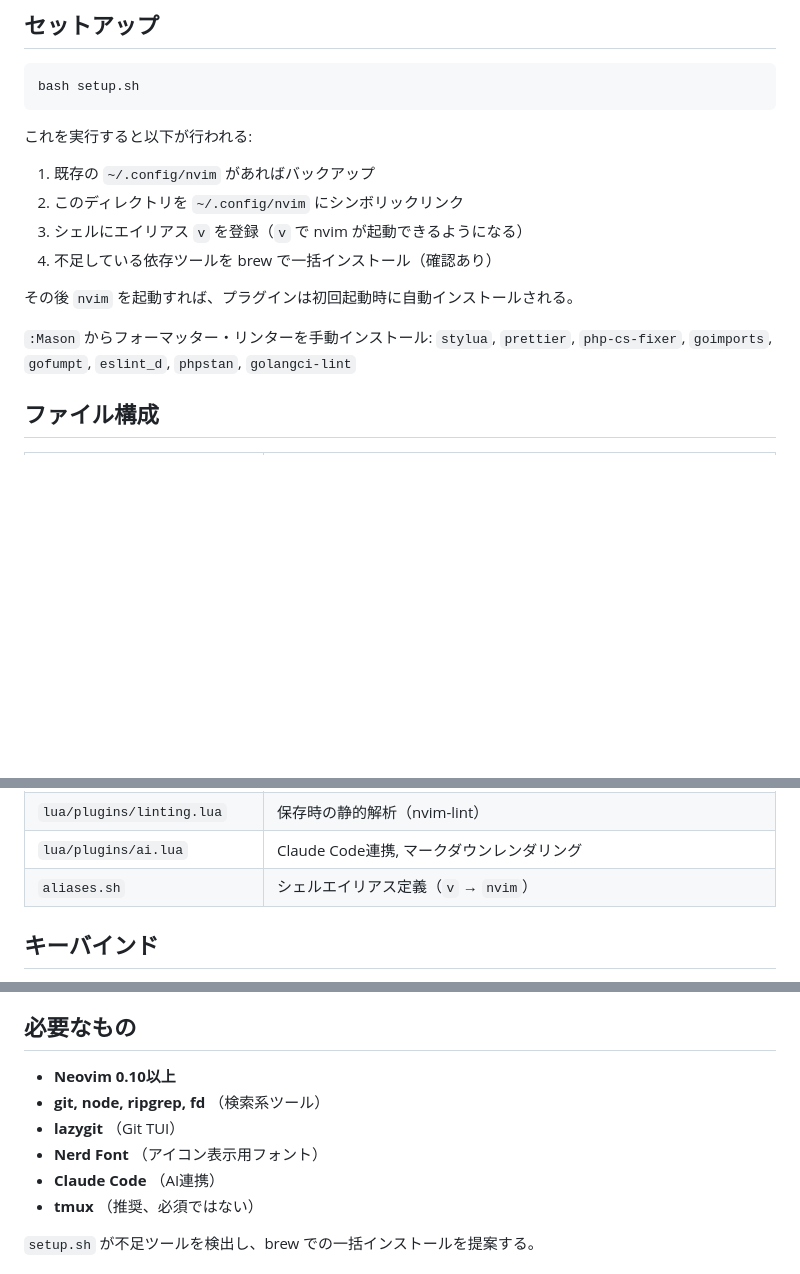
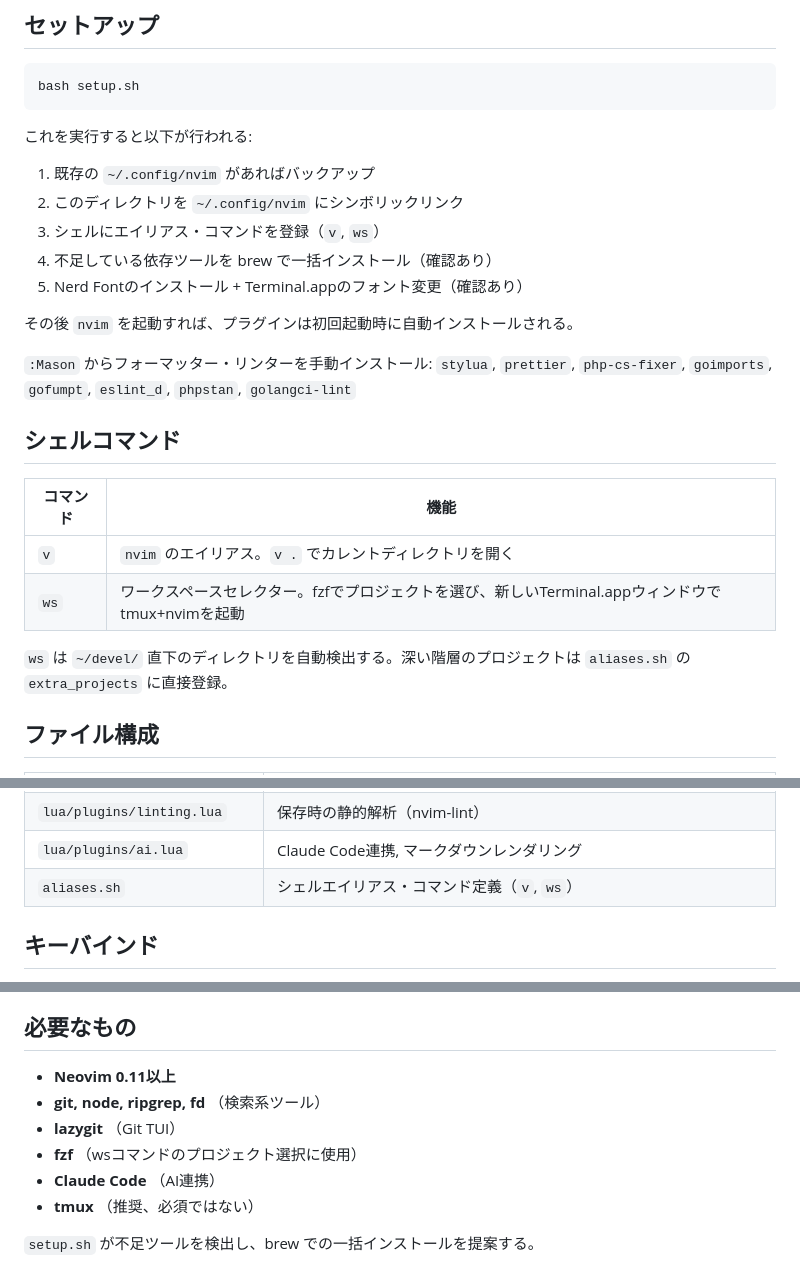
Before and after one commit to nero-15/nvim-config, a Markdown page: README.md, 3 parts joined by grey strips. Drawn GitHub-style; blank space fills up the shorter version.

Commit message:
docs: README を最新の設定内容に更新
ws コマンド、Nerd Font セットアップ、ターミナルモードキーマップ、
1秒自動リロード、Neovim 0.11 要件、fzf 依存追加など反映

```diff
--- a/README.md
+++ b/README.md
@@ -12,13 +12,23 @@ bash setup.sh
 
 1. 既存の `~/.config/nvim` があればバックアップ
 2. このディレクトリを `~/.config/nvim` にシンボリックリンク
-3. シェルにエイリアス `v` を登録（`v` で nvim が起動できるようになる）
+3. シェルにエイリアス・コマンドを登録（`v`, `ws`）
 4. 不足している依存ツールを brew で一括インストール（確認あり）
+5. Nerd Fontのインストール + Terminal.appのフォント変更（確認あり）
 
 その後 `nvim` を起動すれば、プラグインは初回起動時に自動インストールされる。
 
 `:Mason` からフォーマッター・リンターを手動インストール:
 `stylua`, `prettier`, `php-cs-fixer`, `goimports`, `gofumpt`, `eslint_d`, `phpstan`, `golangci-lint`
+
+## シェルコマンド
+
+| コマンド | 機能 |
+|---------|------|
+| `v` | `nvim` のエイリアス。`v .` でカレントディレクトリを開く |
+| `ws` | ワークスペースセレクター。fzfでプロジェクトを選び、新しいTerminal.appウィンドウでtmux+nvimを起動 |
+
+`ws` は `~/devel/` 直下のディレクトリを自動検出する。深い階層のプロジェクトは `aliases.sh` の `extra_projects` に直接登録。
 
 ## ファイル構成
 
@@ -35,7 +45,7 @@ bash setup.sh
 | `lua/plugins/formatting.lua` | 保存時の自動フォーマット（conform.nvim） |
 | `lua/plugins/linting.lua` | 保存時の静的解析（nvim-lint） |
 | `lua/plugins/ai.lua` | Claude Code連携, マークダウンレンダリング |
-| `aliases.sh` | シェルエイリアス定義（`v` → `nvim`） |
+| `aliases.sh` | シェルエイリアス・コマンド定義（`v`, `ws`） |
 
 ## キーバインド
 
@@ -207,10 +217,10 @@ Insertモードで `Tab` でスニペット展開・次のプレースホルダ
 
 ## 必要なもの
 
-- **Neovim 0.10以上**
+- **Neovim 0.11以上**
 - **git, node, ripgrep, fd** （検索系ツール）
 - **lazygit** （Git TUI）
-- **Nerd Font** （アイコン表示用フォント）
+- **fzf** （wsコマンドのプロジェクト選択に使用）
 - **Claude Code** （AI連携）
 - **tmux** （推奨、必須ではない）
 
```
Also changed, not shown: other parts of README.md (+3 -3 lines).
